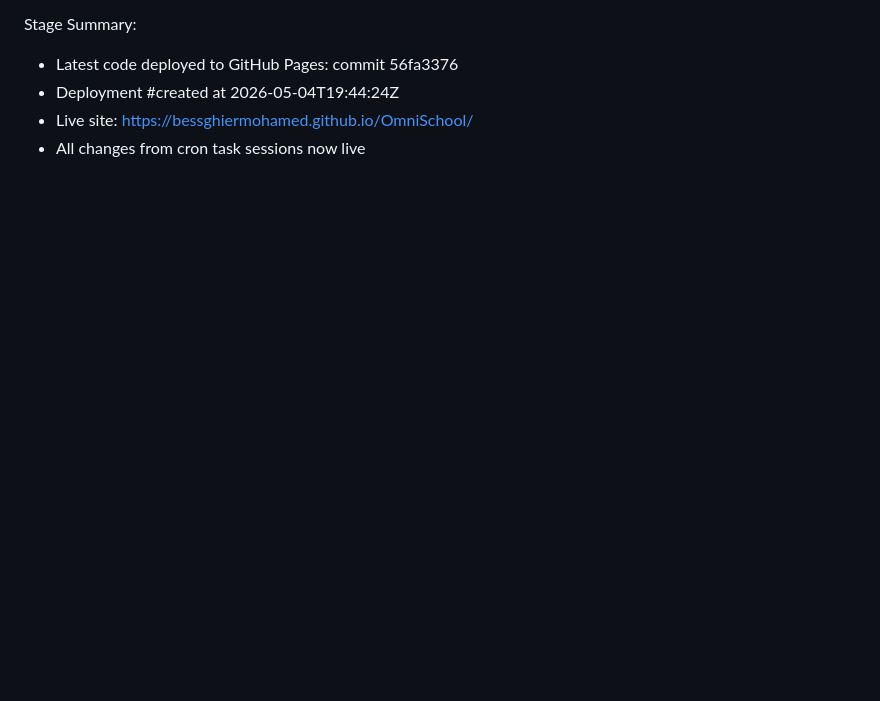
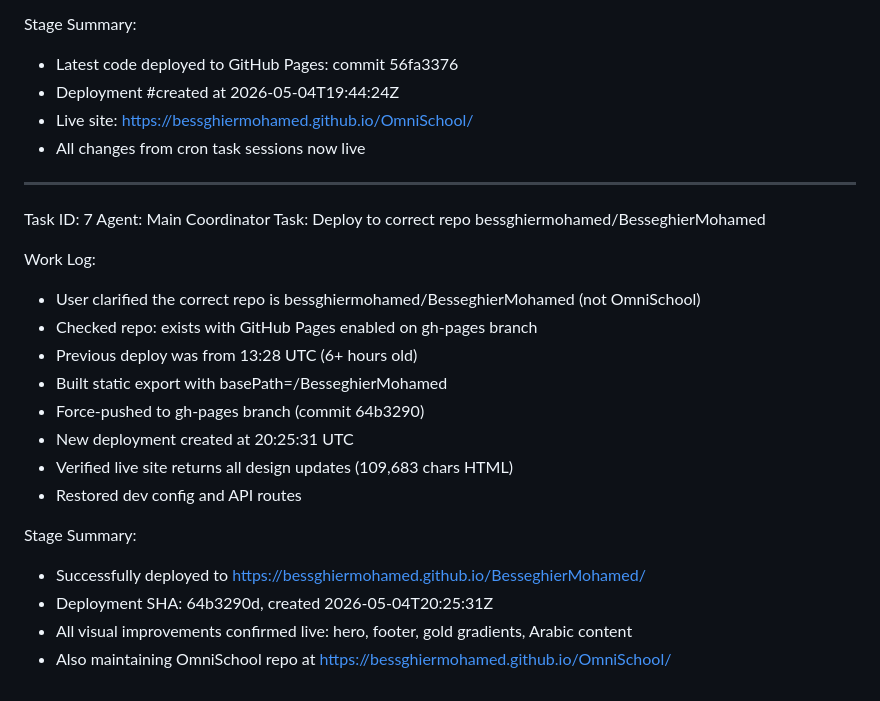
Before and after one commit to bessghiermohamed/BesseghierMohamed, a Markdown page: worklog.md, the part around the change. GitHub-like rendering; blank space fills up the shorter version.

Commit message:
34529f25-1c31-4293-b84b-725496f9824f

```diff
--- a/worklog.md
+++ b/worklog.md
@@ -201,3 +201,24 @@ Stage Summary:
 - Deployment #created at 2026-05-04T19:44:24Z
 - Live site: https://bessghiermohamed.github.io/OmniSchool/
 - All changes from cron task sessions now live
+
+---
+Task ID: 7
+Agent: Main Coordinator
+Task: Deploy to correct repo bessghiermohamed/BesseghierMohamed
+
+Work Log:
+- User clarified the correct repo is bessghiermohamed/BesseghierMohamed (not OmniSchool)
+- Checked repo: exists with GitHub Pages enabled on gh-pages branch
+- Previous deploy was from 13:28 UTC (6+ hours old)
+- Built static export with basePath=/BesseghierMohamed
+- Force-pushed to gh-pages branch (commit 64b3290)
+- New deployment created at 20:25:31 UTC
+- Verified live site returns all design updates (109,683 chars HTML)
+- Restored dev config and API routes
+
+Stage Summary:
+- Successfully deployed to https://bessghiermohamed.github.io/BesseghierMohamed/
+- Deployment SHA: 64b3290d, created 2026-05-04T20:25:31Z
+- All visual improvements confirmed live: hero, footer, gold gradients, Arabic content
+- Also maintaining OmniSchool repo at https://bessghiermohamed.github.io/OmniSchool/
```
